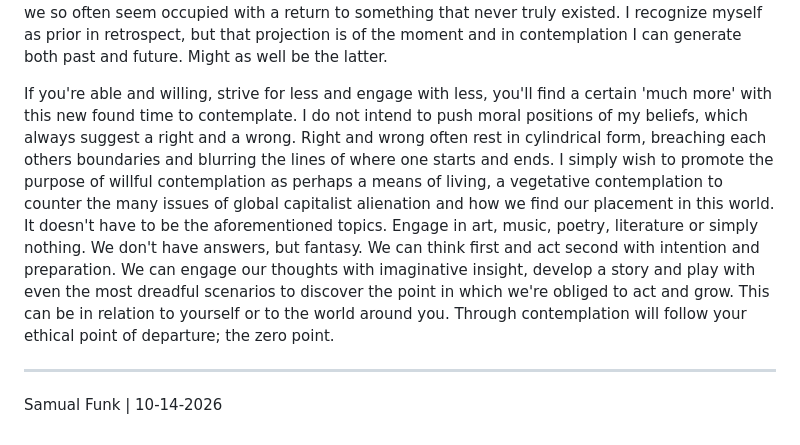
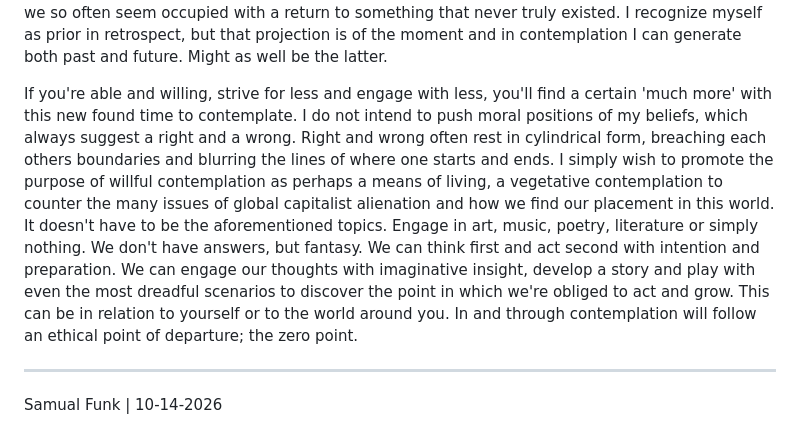
Before and after one commit to SamualFunk/netraumatics, a Markdown page: posts/2026-10-14.md, the part around the change. Rendered like a GitHub page.

Commit message:
Revise concluding thoughts on contemplation and action

```diff
--- a/posts/2026-10-14.md
+++ b/posts/2026-10-14.md
@@ -23,7 +23,7 @@ Yes, yes I know individual lifestyle change is the least impactful...it's the co
 
 To me, within this kernel of ecological disavowal, is a false belief that if we simply find another way to continue this path and cut carbon outputs that nature can emerge victorious once again. We must cut through this notion that nature is able to rebound, it may very well not.  The idea that things will self-correct after a period of turbulence so that we can rest easy is a component of our passivity and disavowal. We must at least come to terms that you or I may very well be victims of this, and not in some far off future. In contemplation of nature and ecology, we may reduce our inside/outside feeling to an imaginative inclusion, even if the nature emerging is not what we nostalgically recognized as such. We only really recognize our place in lost fantasy, which is why we so often seem occupied with a return to something that never truly existed. I recognize myself as prior in retrospect, but that projection is of the moment and in contemplation I can generate both past and future. Might as well be the latter.
 
-If you're able and willing, strive for less and engage with less, you'll find a certain 'much more' with this new found time to contemplate. I do not intend to push moral positions of my beliefs, which always suggest a right and a wrong. Right and wrong often rest in cylindrical form, breaching each others boundaries and blurring the lines of where one starts and ends. I simply wish to promote the purpose of willful contemplation as perhaps a means of living, a vegetative contemplation to counter the many issues of global capitalist alienation and how we find our placement in this world. It doesn't have to be the aforementioned topics. Engage in art, music, poetry, literature or simply nothing. We don't have answers, but fantasy. We can think first and act second with intention and preparation. We can engage our thoughts with imaginative insight, develop a story and play with even the most dreadful scenarios to discover the point in which we're obliged to act and grow. This can be in relation to yourself or to the world around you. Through contemplation will follow your ethical point of departure; the zero point.
+If you're able and willing, strive for less and engage with less, you'll find a certain 'much more' with this new found time to contemplate. I do not intend to push moral positions of my beliefs, which always suggest a right and a wrong. Right and wrong often rest in cylindrical form, breaching each others boundaries and blurring the lines of where one starts and ends. I simply wish to promote the purpose of willful contemplation as perhaps a means of living, a vegetative contemplation to counter the many issues of global capitalist alienation and how we find our placement in this world. It doesn't have to be the aforementioned topics. Engage in art, music, poetry, literature or simply nothing. We don't have answers, but fantasy. We can think first and act second with intention and preparation. We can engage our thoughts with imaginative insight, develop a story and play with even the most dreadful scenarios to discover the point in which we're obliged to act and grow. This can be in relation to yourself or to the world around you. In and through contemplation will follow an ethical point of departure; the zero point.
 
 ---
 Samual Funk | 10-14-2026
```
